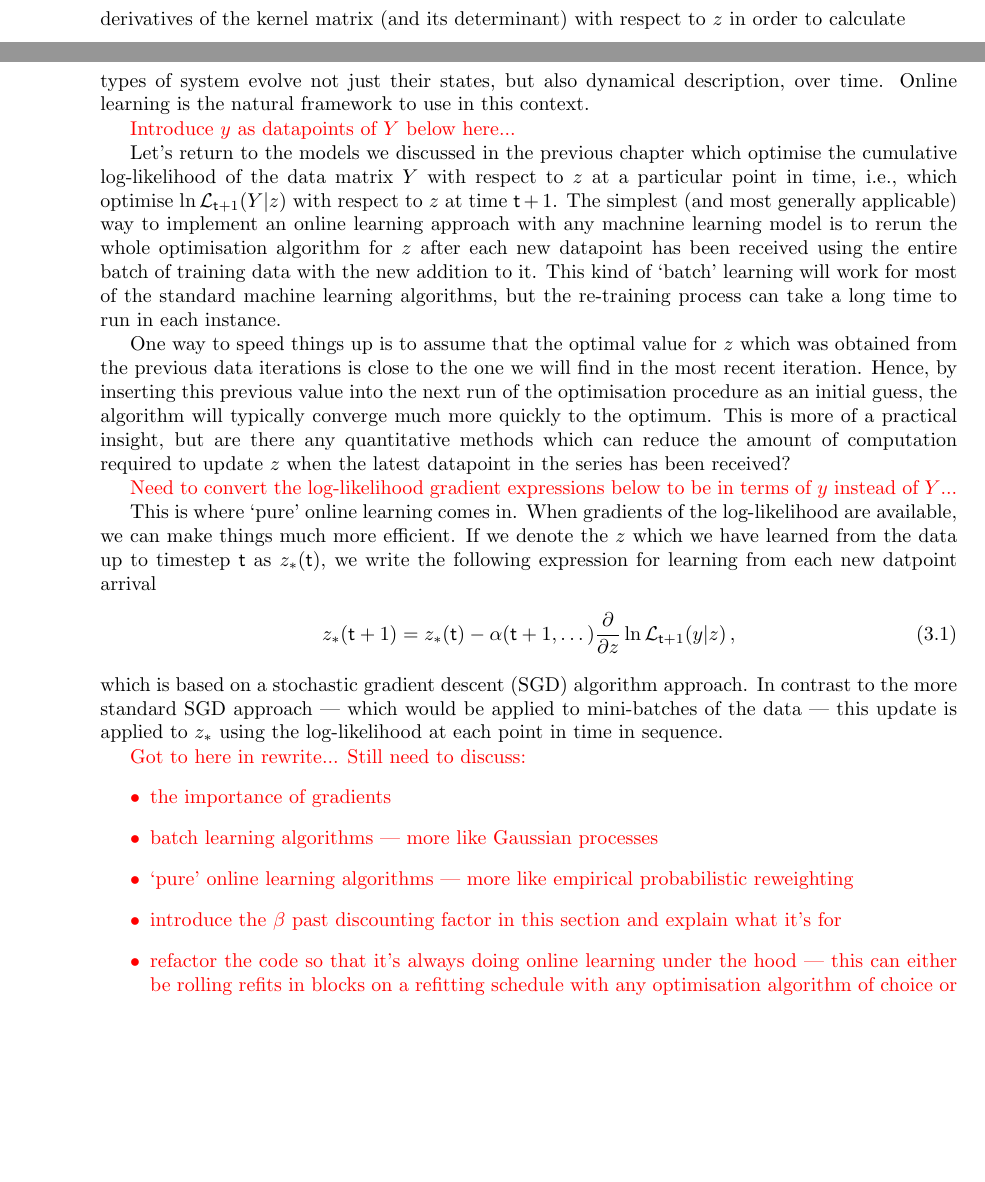
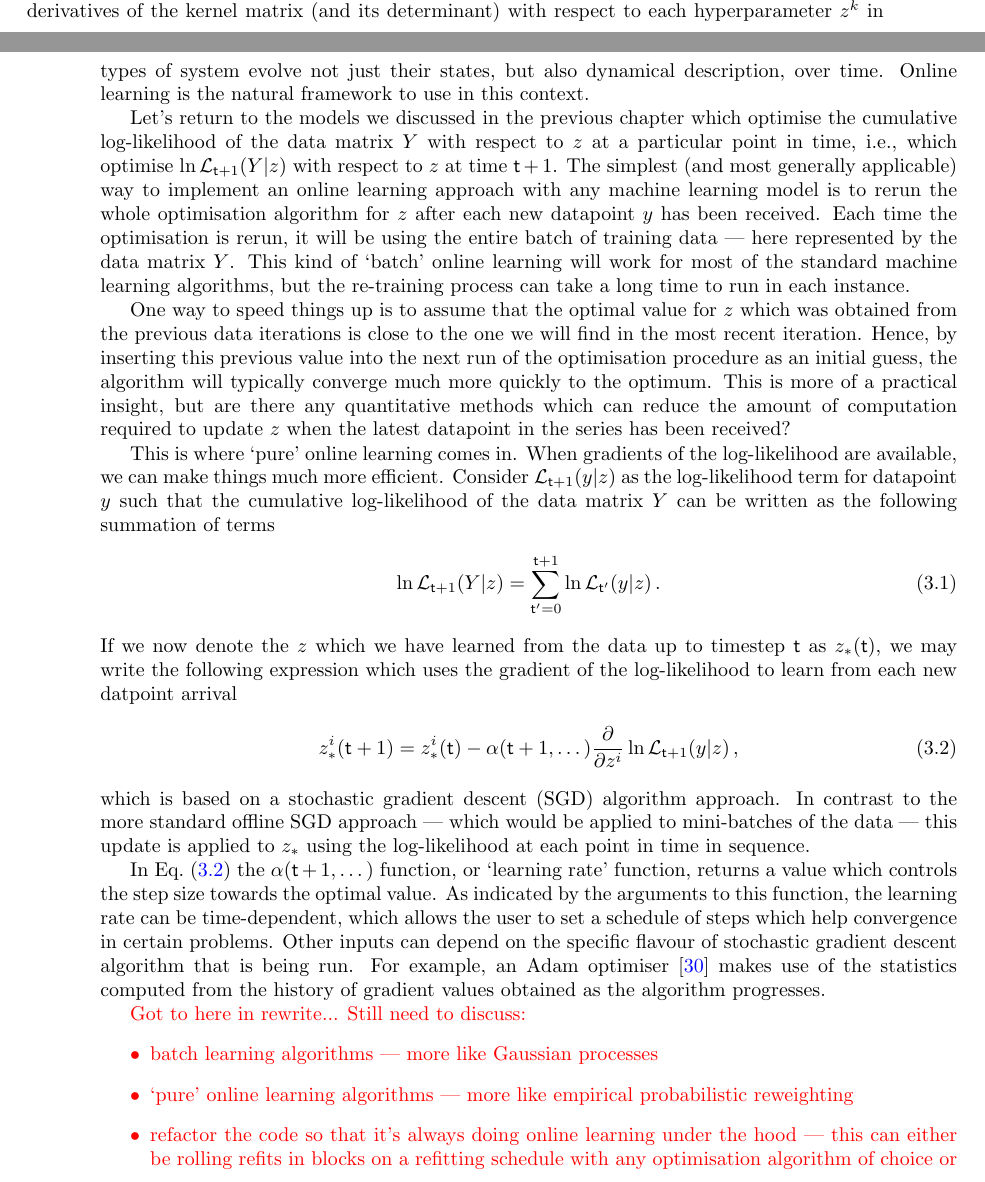
Before and after one commit to umbralcalc/worlds-of-observation, a LaTeX thesis (book.tex, which reads online_learning_software/chapter.tex, probabilistic_learning_methods/chapter.tex): two parts of pages 36 and 38 of 74 before the commit and two parts of pages 35 and 38 of 74 after it, joined at a grey line, cut at the place of the change, the shorter picture padded with empty space. Compiled offline with pdfLaTeX.

Commit message:
added more to the online learning section

```diff
--- a/online_learning_software/chapter.tex
+++ b/online_learning_software/chapter.tex
@@ -10,29 +10,31 @@ One of the issues that can arise when learning streams of data is `concept drift
 
 The reader may recall that this book is about building more realistic environments for machine learning systems. An important part of learning from environments in a robust manner is ensuring \emph{adaptability to new data}. In addition to this, stochastic processes are inherently sequential. Many types of system evolve not just their states, but also dynamical description, over time. Online learning is the natural framework to use in this context.
 
-\textcolor{red}{Introduce $y$ as datapoints of $Y$ below here...}
-
-Let's return to the models we discussed in the previous chapter which optimise the cumulative log-likelihood of the data matrix $Y$ with respect to $z$ at a particular point in time, i.e., which optimise $\ln {\cal L}_{{\sf t}+1}(Y\vert z)$ with respect to $z$ at time ${\sf t}+1$. The simplest (and most generally applicable) way to implement an online learning approach with any machnine learning model is to rerun the whole optimisation algorithm for $z$ after each new datapoint has been received using the entire batch of training data with the new addition to it. This kind of `batch' learning will work for most of the standard machine learning algorithms, but the re-training process can take a long time to run in each instance.
+Let's return to the models we discussed in the previous chapter which optimise the cumulative log-likelihood of the data matrix $Y$ with respect to $z$ at a particular point in time, i.e., which optimise $\ln {\cal L}_{{\sf t}+1}(Y\vert z)$ with respect to $z$ at time ${\sf t}+1$. The simplest (and most generally applicable) way to implement an online learning approach with any machine learning model is to rerun the whole optimisation algorithm for $z$ after each new datapoint $y$ has been received. Each time the optimisation is rerun, it will be using the entire batch of training data --- here represented by the data matrix $Y$. This kind of `batch' online learning will work for most of the standard machine learning algorithms, but the re-training process can take a long time to run in each instance.
 
 One way to speed things up is to assume that the optimal value for $z$ which was obtained from the previous data iterations is close to the one we will find in the most recent iteration. Hence, by inserting this previous value into the next run of the optimisation procedure as an initial guess, the algorithm will typically converge much more quickly to the optimum. This is more of a practical insight, but are there any quantitative methods which can reduce the amount of computation required to update $z$ when the latest datapoint in the series has been received?
 
-\textcolor{red}{Need to convert the log-likelihood gradient expressions below to be in terms of $y$ instead of $Y$...}
-
-This is where `pure' online learning comes in. When gradients of the log-likelihood are available, we can make things much more efficient. If we denote the $z$ which we have learned from the data up to timestep ${\sf t}$ as $z_*({\sf t})$, we write the following expression for learning from each new datpoint arrival
+This is where `pure' online learning comes in. When gradients of the log-likelihood are available, we can make things much more efficient. Consider ${\cal L}_{{\sf t}+1}(y\vert z)$ as the log-likelihood term for datapoint $y$ such that the cumulative log-likelihood of the data matrix $Y$ can be written as the following summation of terms
 %%
 \begin{align}
-z_*({\sf t}+1) &= z_*({\sf t}) - \alpha ({\sf t}+1,\dots ) \frac{\partial}{\partial z} \ln {\cal L}_{{\sf t}+1}(y\vert z) \,,
+\ln {\cal L}_{{\sf t}+1}(Y\vert z) = \sum^{{\sf t}+1}_{{\sf t}'=0}\ln {\cal L}_{{\sf t}'}(y\vert z)\,.
 \end{align}
 %%
-which is based on a stochastic gradient descent (SGD) algorithm approach. In contrast to the more standard SGD approach --- which would be applied to mini-batches of the data --- this update is applied to $z_*$ using the log-likelihood at each point in time in sequence.
+If we now denote the $z$ which we have learned from the data up to timestep ${\sf t}$ as $z_*({\sf t})$, we may write the following expression which uses the gradient of the log-likelihood to learn from each new datpoint arrival
+%%
+\begin{align}
+z^i_*({\sf t}+1) &= z^i_*({\sf t}) - \alpha ({\sf t}+1,\dots ) \frac{\partial}{\partial z^i} \ln {\cal L}_{{\sf t}+1}(y\vert z) \label{eq:sgd-online} \,,
+\end{align}
+%%
+which is based on a stochastic gradient descent (SGD) algorithm approach. In contrast to the more standard offline SGD approach --- which would be applied to mini-batches of the data --- this update is applied to $z_*$ using the log-likelihood at each point in time in sequence.
+
+In Eq.~(\ref{eq:sgd-online}) the $\alpha ({\sf t}+1,\dots )$ function, or `learning rate' function, returns a value which controls the step size towards the optimal value. As indicated by the arguments to this function, the learning rate can be time-dependent, which allows the user to set a schedule of steps which help convergence in certain problems. Other inputs can depend on the specific flavour of stochastic gradient descent algorithm that is being run. For example, an Adam optimiser~\cite{kingma2014adam} makes use of the statistics computed from the history of gradient values obtained as the algorithm progresses.
 
 \textcolor{red}{Got to here in rewrite...}
 \textcolor{red}{Still need to discuss:
 \begin{itemize}
-\item{the importance of gradients}
 \item{batch learning algorithms --- more like Gaussian processes}
 \item{`pure' online learning algorithms --- more like empirical probabilistic reweighting}
-\item{introduce the $\beta$ past discounting factor in this section and explain what it's for}
 \item{refactor the code so that it's always doing online learning under the hood --- this can either be rolling refits in blocks on a refitting schedule with any optimisation algorithm of choice or full online learning Adam optimisation $$z_*({\sf t}+1) = -\alpha [{\sf t}+1,\text{stats of gradient history like Adam}] \frac{\partial}{\partial z} \ln {\cal L}_{{\sf t}+1} + z_*({\sf t})$$}
 \end{itemize}}
 
--- a/probabilistic_learning_methods/chapter.tex
+++ b/probabilistic_learning_methods/chapter.tex
@@ -297,7 +297,7 @@ If the gradients of Eq.~(\ref{eq:log-likelihood-reweighting}) are needed, we can
 %%
 By factoring derivatives in this manner, the computation can be separated into two parts: the derivatives with respect to $M_{{\sf t}'}$ and $C_{{\sf t}'}$, which are typically quite straightforward; and the derivatives with respect to $z$ elements, which typically need a more involved calculation depending on the model. Incidentally, this separation also neatly lends itself to abstracting gradient calculations as having a simpler, general purpose component that can be built directly into a library of data models and a more complex, model-specific component that the user must specify.
 
-The same logic should apply to a learning algorithm which optimises $z$ to obtain the MAP for a Gaussian process. If the gradients of Eq.~(\ref{eq:log-likelihood-gaussian-proc}) are required, the user would have to specify derivatives of the kernel matrix (and its determinant) with respect to $z$ in order to calculate
+The same logic should apply to a learning algorithm which optimises $z$ to obtain the MAP for a Gaussian process. If the gradients of Eq.~(\ref{eq:log-likelihood-gaussian-proc}) are required, the user would have to specify derivatives of the kernel matrix (and its determinant) with respect to each hyperparameter $z^k$ in order to calculate
 %%
 \begin{align}
 \frac{\partial}{\partial z^k}\ln {\cal L}_{{\sf t}+1}(Y \vert z) &= -\frac{1}{2}\sum_{{\sf t}'=0}^{{\sf t}+1} \bigg[ \frac{\partial}{\partial z^k}\ln \big\vert {\cal H}_{({\sf t}+1){\sf t}'}(z)\big\vert + \sum_{i=0}^{n}\sum_{j=0}^{n} y^i \frac{\partial}{\partial z^k}{\cal H}^{ij}_{({\sf t}+1){\sf t}'}(z) (y')^j \bigg] \,. \label{eq:log-likelihood-gaussian-proc-grad}
```
Also changed, not shown: book.pdf.
